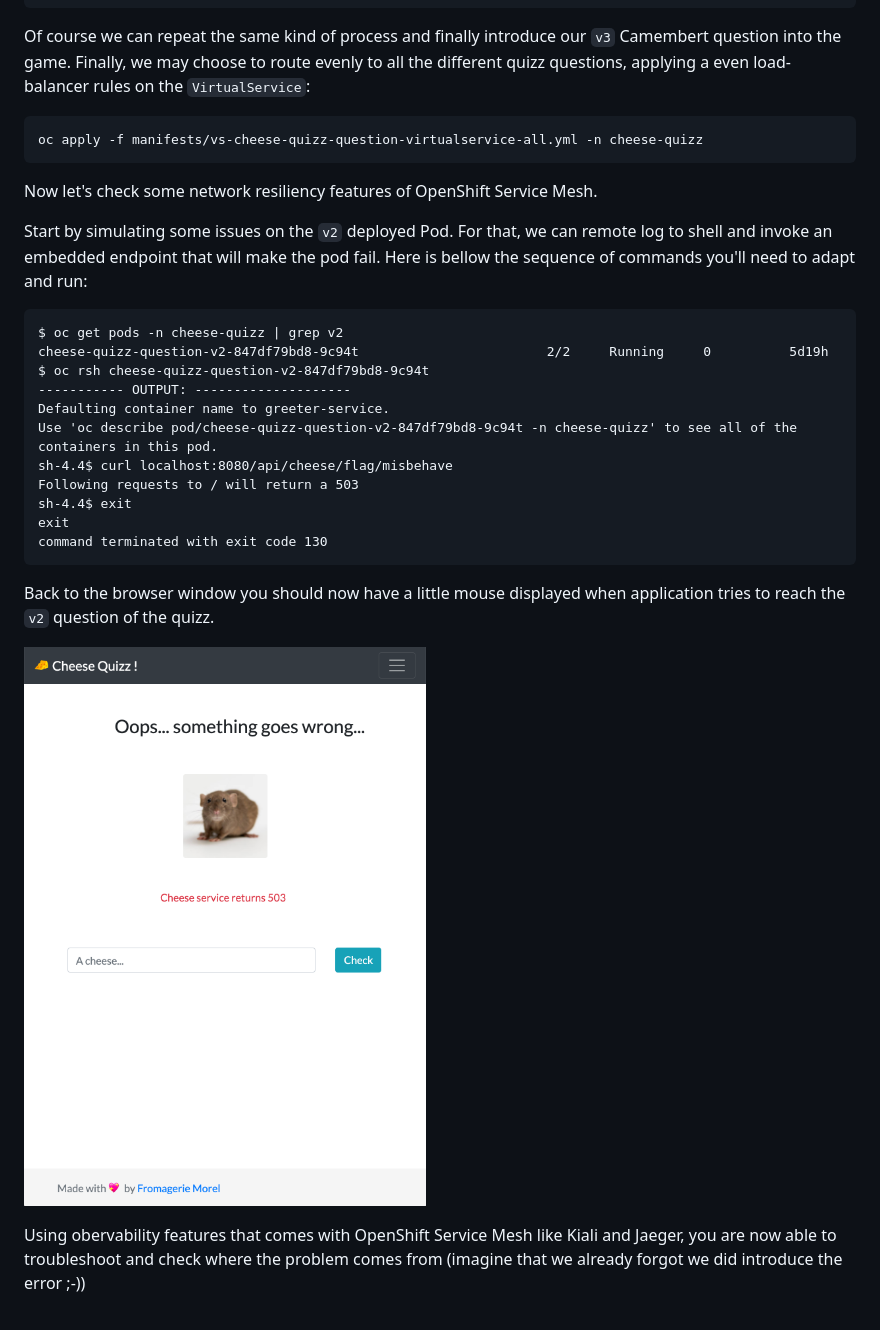
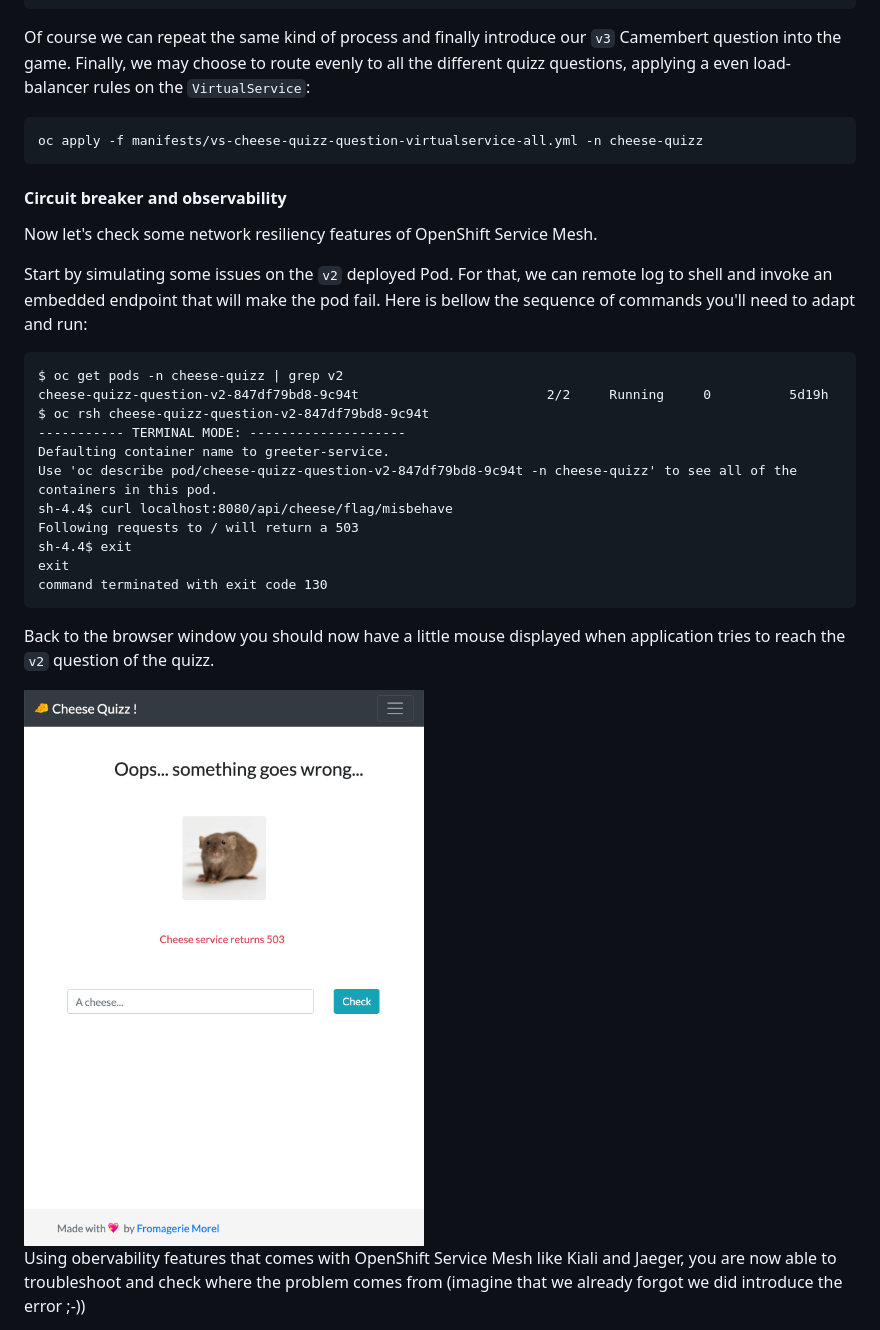
Before and after one commit to lbroudoux/cheese-quizz, a Markdown page: README.md, the part around the change printed below. GitHub-like rendering.

````diff
--- a/README.md
+++ b/README.md
@@ -147,6 +149,8 @@ Of course we can repeat the same kind of process and finally introduce our `v3`
 oc apply -f manifests/vs-cheese-quizz-question-virtualservice-all.yml -n cheese-quizz
 ```
 
+#### Circuit breaker and observability
+
 Now let's check some network resiliency features of OpenShift Service Mesh.
 
 Start by simulating some issues on the `v2` deployed Pod. For that, we can remote log to shell and invoke an embedded endpoint that will make the pod fail. Here is bellow the sequence of commands you'll need to adapt and run:
@@ -155,7 +159,7 @@ Start by simulating some issues on the `v2` deployed Pod. For that, we can remot
 $ oc get pods -n cheese-quizz | grep v2
 cheese-quizz-question-v2-847df79bd8-9c94t                        2/2     Running     0          5d19h
 $ oc rsh cheese-quizz-question-v2-847df79bd8-9c94t
------------ OUTPUT: --------------------
+----------- TERMINAL MODE: --------------------
 Defaulting container name to greeter-service.
 Use 'oc describe pod/cheese-quizz-question-v2-847df79bd8-9c94t -n cheese-quizz' to see all of the containers in this pod.
 sh-4.4$ curl localhost:8080/api/cheese/flag/misbehave
@@ -167,7 +171,7 @@ command terminated with exit code 130
 
 Back to the browser window you should now have a little mouse displayed when application tries to reach the `v2` question of the quizz.
 
-![error-quizz](./assets/error-quizz.png)
+<img src="./assets/error-quizz.png" width="400">
 
 Using obervability features that comes with OpenShift Service Mesh like Kiali and Jaeger, you are now able to troubleshoot and check where the problem comes from (imagine that we already forgot we did introduce the error ;-))
 
````
Also changed, not shown: other parts of README.md (+29 -7 lines), assets/kiali-timeout-v3.png (added), assets/timeout-quizz.png (added).
